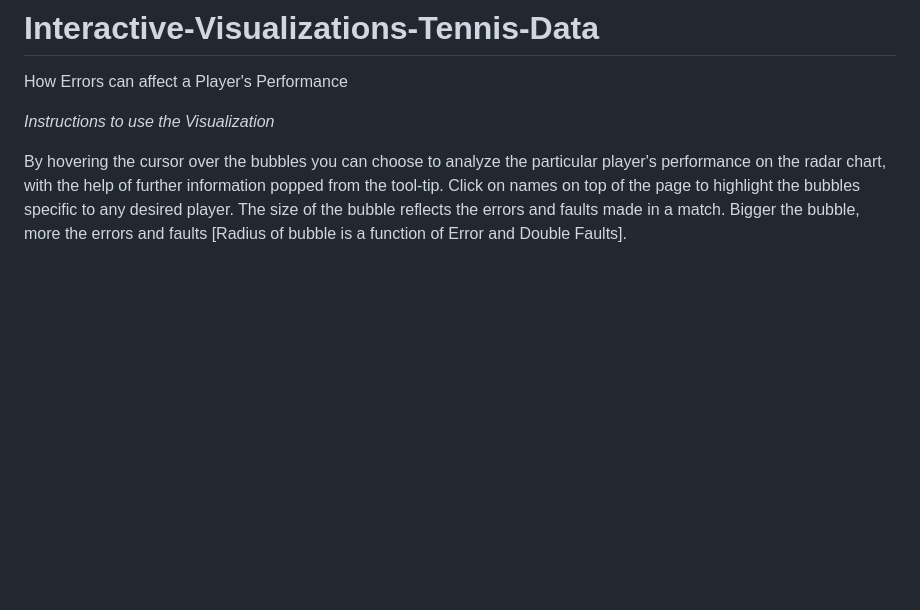
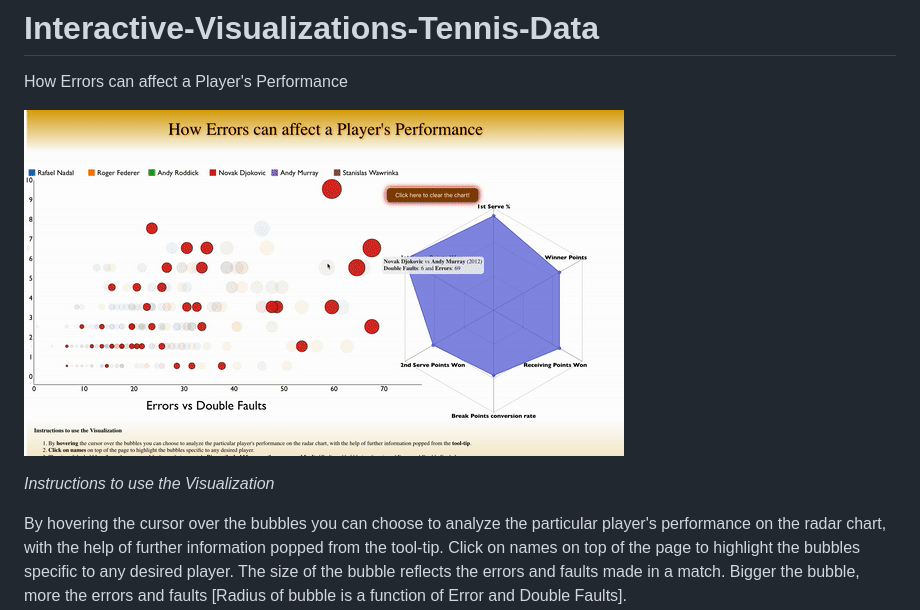
Before and after one commit to jaygshah/Interactive-Visualizations-Tennis-Data, a Markdown page: README.md, the part around the change. Drawn GitHub-style; pictures changed too: interactive_tennis.gif (added); blank space fills up the shorter version.

```diff
--- a/README.md
+++ b/README.md
@@ -1,5 +1,7 @@
 # Interactive-Visualizations-Tennis-Data
  How Errors can affect a Player's Performance
+
+ ![](interactive_tennis.gif)
 
 _Instructions to use the Visualization_
 
```
